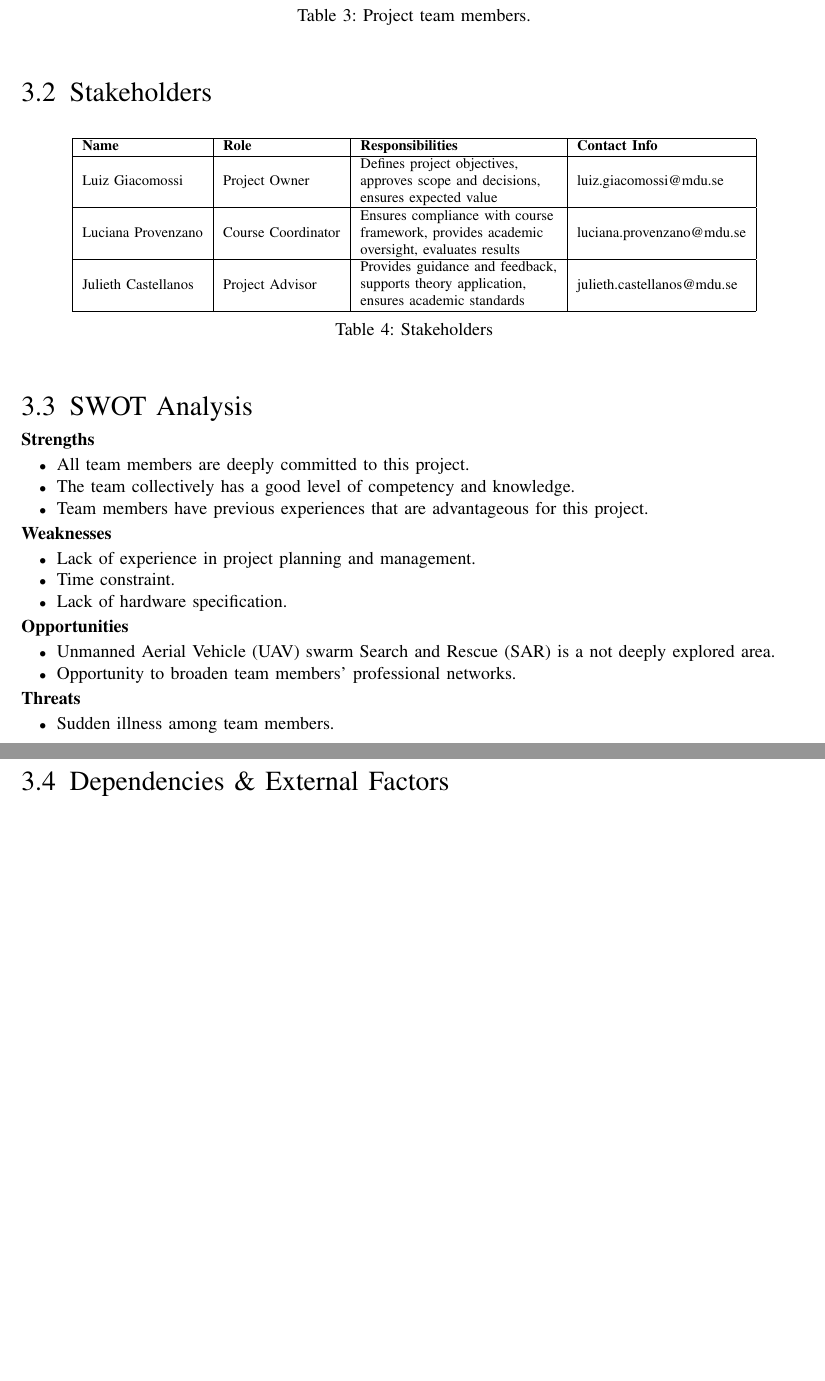
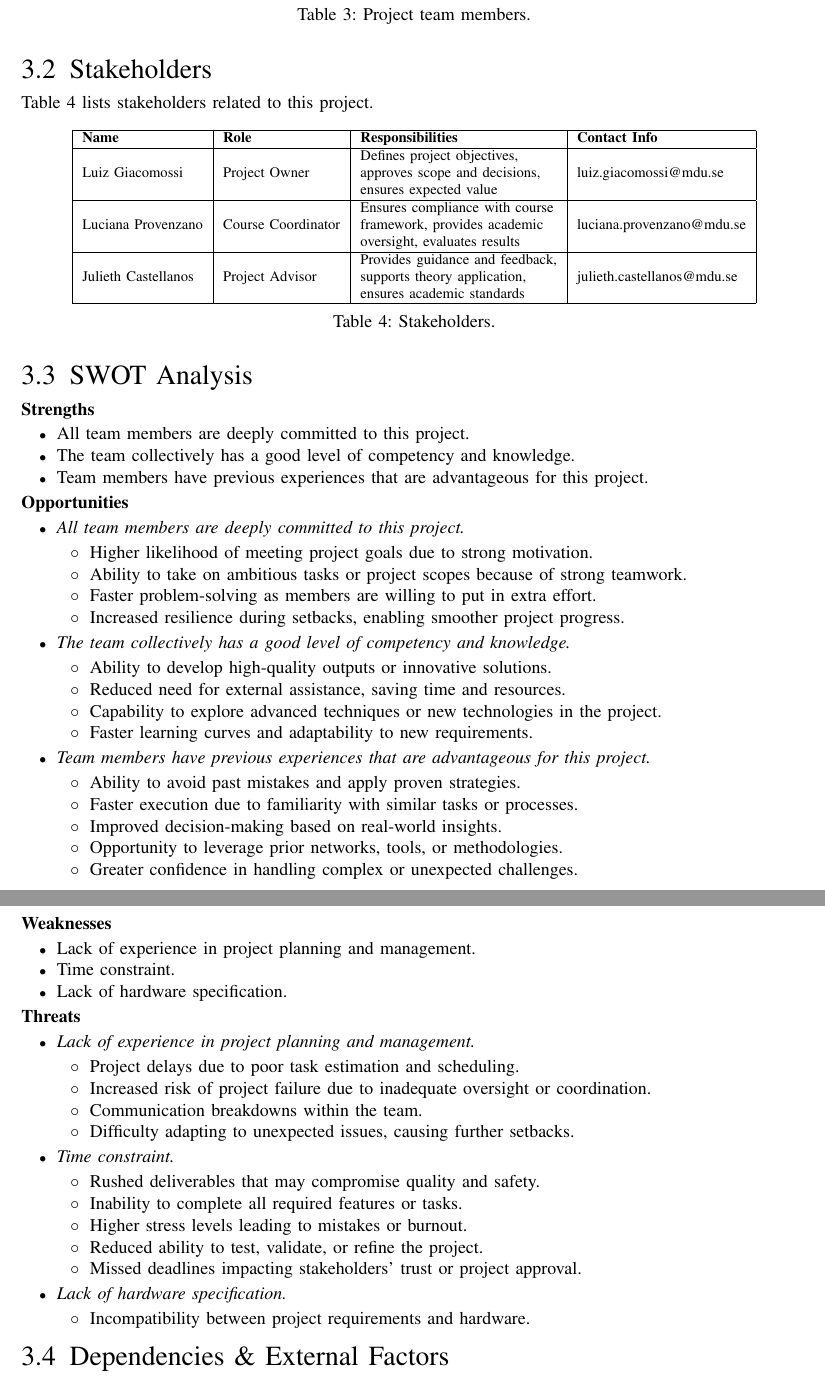
Before and after one commit to MDU-C2/Intelligent-Drone-Swarm, a LaTeX paper (deliverables/project-plan/main.tex, which reads deliverables/project-plan/sections/3-project-context.tex): two parts of pages 9 and 10 of 30, joined at a grey line, cut so that both start at the same text, the shorter picture padded with empty space. Compiled offline with pdfLaTeX; a missing font is replaced by an installed copy or a similar font; a LaTeX package or settings file that is missing is left out.

Commit message:
Update 3-project-context.tex

```diff
--- a/deliverables/project-plan/sections/3-project-context.tex
+++ b/deliverables/project-plan/sections/3-project-context.tex
@@ -36,9 +37,8 @@
 \end{table}
 \renewcommand{\arraystretch}{1.0}
 
-\vspace{0.5cm}
-
 \subsection{Stakeholders}
+\Cref{tab:stakeholders} lists stakeholders related to this project.
 \begin{table}[H]
     \centering
     \begin{tabular}{|l|l|l|l|}
@@ -65,19 +63,60 @@
     \item The team collectively has a good level of competency and knowledge.
     \item Team members have previous experiences that are advantageous for this project.
 \end{itemize}
+\textbf{Opportunities}
+\begin{itemize}
+    %\item \acrfull{uav} swarm \acrfull{sar} is a not deeply explored area.
+    %\item Opportunity to broaden team members’ professional networks.
+    \item \textit{All team members are deeply committed to this project.}
+    \begin{itemize}
+        \item[$\circ$] Higher likelihood of meeting project goals due to strong motivation.
+        \item[$\circ$] Ability to take on ambitious tasks or project scopes because of strong teamwork.
+        \item[$\circ$] Faster problem-solving as members are willing to put in extra effort.
+        \item[$\circ$] Increased resilience during setbacks, enabling smoother project progress.
+    \end{itemize}
+    \item \textit{The team collectively has a good level of competency and knowledge.}
+    \begin{itemize}
+        \item[$\circ$] Ability to develop high-quality outputs or innovative solutions.
+        \item[$\circ$] Reduced need for external assistance, saving time and resources.
+        \item[$\circ$] Capability to explore advanced techniques or new technologies in the project.
+        \item[$\circ$] Faster learning curves and adaptability to new requirements.
+    \end{itemize}
+    \item \textit{Team members have previous experiences that are advantageous for this project.}
+    \begin{itemize}
+        \item[$\circ$] Ability to avoid past mistakes and apply proven strategies.
+        \item[$\circ$] Faster execution due to familiarity with similar tasks or processes.
+        \item[$\circ$] Improved decision-making based on real-world insights.
+        \item[$\circ$] Opportunity to leverage prior networks, tools, or methodologies.
+        \item[$\circ$] Greater confidence in handling complex or unexpected challenges.
+    \end{itemize}
+\end{itemize}
 \textbf{Weaknesses}
 \begin{itemize}
     \item Lack of experience in project planning and management.
     \item Time constraint.
     \item Lack of hardware specification.
 \end{itemize}
-\textbf{Opportunities}
-\begin{itemize}
-    \item \acrfull{uav} swarm \acrfull{sar} is a not deeply explored area.
-    \item Opportunity to broaden team members’ professional networks.
-\end{itemize}
 \textbf{Threats}
 \begin{itemize}
-    \item Sudden illness among team members.
+    %\item Sudden illness among team members.
+    \item \textit{Lack of experience in project planning and management.}
+    \begin{itemize}
+        \item[$\circ$] Project delays due to poor task estimation and scheduling.
+        \item[$\circ$] Increased risk of project failure due to inadequate oversight or coordination.
+        \item[$\circ$] Communication breakdowns within the team.
+        \item[$\circ$] Difficulty adapting to unexpected issues, causing further setbacks.
+    \end{itemize}
+    \item \textit{Time constraint.}
+    \begin{itemize}
+        \item[$\circ$] Rushed deliverables that may compromise quality and safety.
+        \item[$\circ$] Inability to complete all required features or tasks.
+        \item[$\circ$] Higher stress levels leading to mistakes or burnout.
+        \item[$\circ$] Reduced ability to test, validate, or refine the project.
+        \item[$\circ$] Missed deadlines impacting stakeholders’ trust or project approval.
+    \end{itemize}
+    \item \textit{Lack of hardware specification.}
+    \begin{itemize}
+        \item[$\circ$] Incompatibility between project requirements and hardware.
+    \end{itemize}
 \end{itemize}
 
```
Also changed, not shown: deliverables/project-plan/sections/3-project-context.tex (8 more changed lines).
